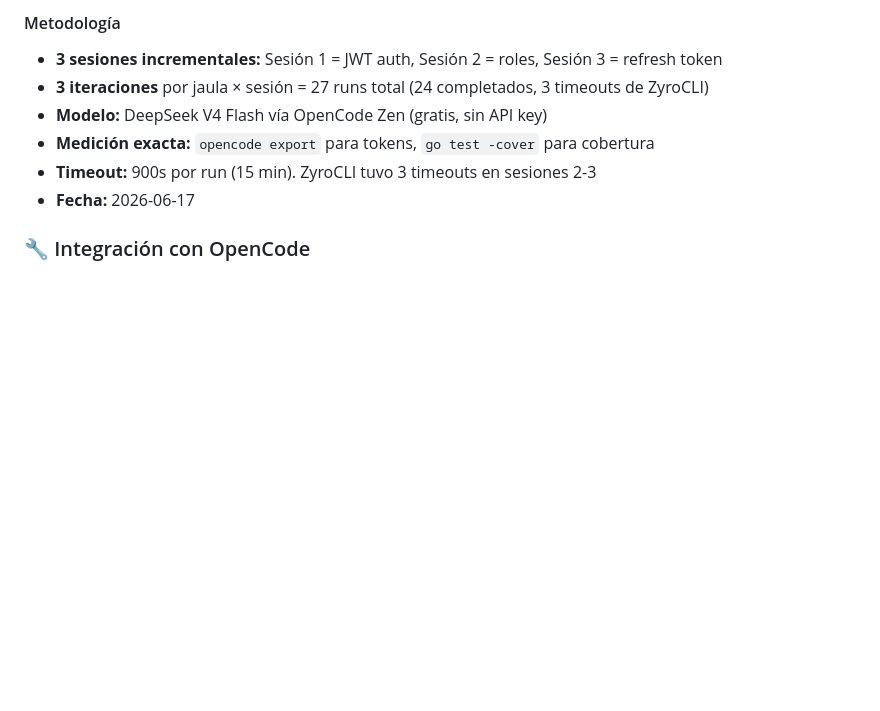
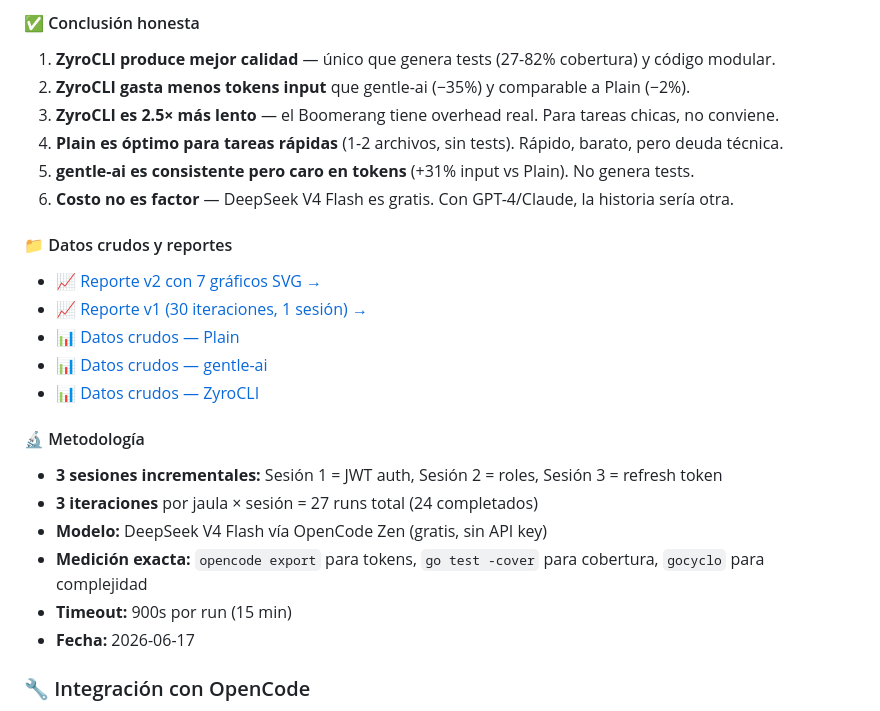
Before and after one commit to yechua-silva/zyrocli, a Markdown page: README.md, the part around one of its changes. Rendered like a GitHub page; blank space fills up the shorter version.

```diff
--- a/README.md
+++ b/README.md
@@ -182,11 +180,28 @@ Esto explica el **tradeoff fundamental**: más estructura y calidad → más tie
 
-#### Metodología
+#### ✅ Conclusión honesta
+
+1. **ZyroCLI produce mejor calidad** — único que genera tests (27-82% cobertura) y código modular.
+2. **ZyroCLI gasta menos tokens input** que gentle-ai (−35%) y comparable a Plain (−2%).
+3. **ZyroCLI es 2.5× más lento** — el Boomerang tiene overhead real. Para tareas chicas, no conviene.
+4. **Plain es óptimo para tareas rápidas** (1-2 archivos, sin tests). Rápido, barato, pero deuda técnica.
+5. **gentle-ai es consistente pero caro en tokens** (+31% input vs Plain). No genera tests.
+6. **Costo no es factor** — DeepSeek V4 Flash es gratis. Con GPT-4/Claude, la historia sería otra.
+
+#### 📁 Datos crudos y reportes
+
+- [📈 Reporte v2 con 7 gráficos SVG →](docs/benchmark/v2/index.html)
+- [📈 Reporte v1 (30 iteraciones, 1 sesión) →](docs/benchmark/index.html)
+- [📊 Datos crudos — Plain](docs/benchmark/v2/data-plain.json)
+- [📊 Datos crudos — gentle-ai](docs/benchmark/v2/data-gentle.json)
+- [📊 Datos crudos — ZyroCLI](docs/benchmark/v2/data-zyro.json)
+
+#### 🔬 Metodología
 
 - **3 sesiones incrementales:** Sesión 1 = JWT auth, Sesión 2 = roles, Sesión 3 = refresh token
-- **3 iteraciones** por jaula × sesión = 27 runs total (24 completados, 3 timeouts de ZyroCLI)
+- **3 iteraciones** por jaula × sesión = 27 runs total (24 completados)
 - **Modelo:** DeepSeek V4 Flash vía OpenCode Zen (gratis, sin API key)
-- **Medición exacta:** `opencode export` para tokens, `go test -cover` para cobertura
-- **Timeout:** 900s por run (15 min). ZyroCLI tuvo 3 timeouts en sesiones 2-3
+- **Medición exacta:** `opencode export` para tokens, `go test -cover` para cobertura, `gocyclo` para complejidad
+- **Timeout:** 900s por run (15 min)
 - **Fecha:** 2026-06-17
 
 ### 🔧 Integración con OpenCode
```
Also changed, not shown: other parts of README.md (+35 -37 lines).
